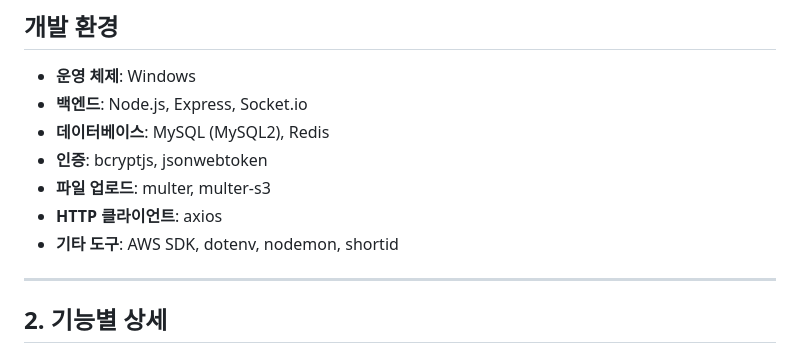
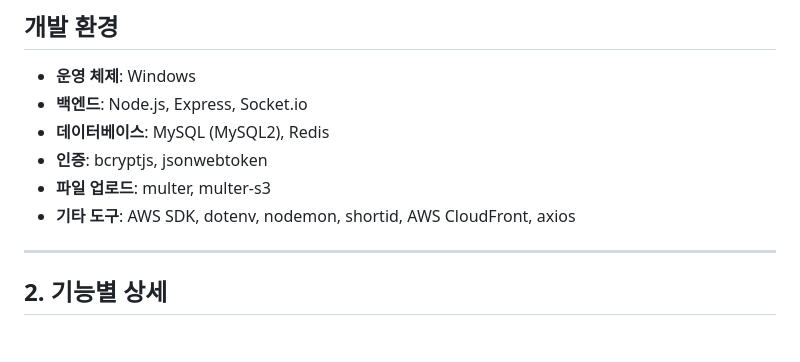
Before and after one commit to jpark1125/shopping2, a Markdown page: README.md, the part around the change. Rendered like a GitHub page.

```diff
--- a/README.md
+++ b/README.md
@@ -28,8 +28,7 @@
 - **데이터베이스**: MySQL (MySQL2), Redis
 - **인증**: bcryptjs, jsonwebtoken
 - **파일 업로드**: multer, multer-s3
-- **HTTP 클라이언트**: axios
-- **기타 도구**: AWS SDK, dotenv, nodemon, shortid
+- **기타 도구**: AWS SDK, dotenv, nodemon, shortid, AWS CloudFront, axios
 
 <hr>
 
```
